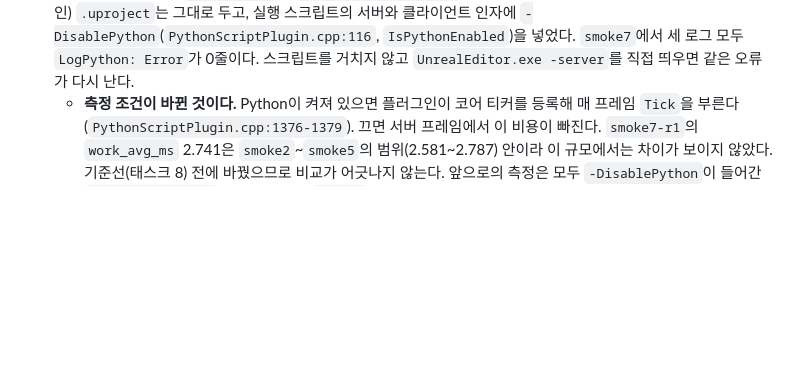
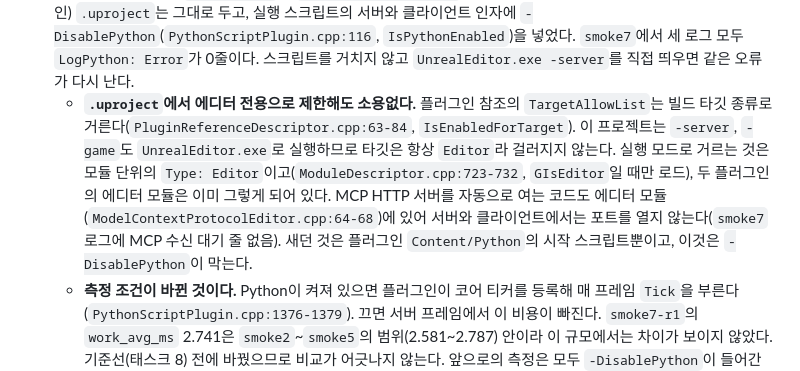
Before and after one commit to hon454/ue-dedicated-server-optimization-lab, a Markdown page: Docs/Planning/engine-notes.md, the part around the change. GitHub-like rendering; blank space fills up the shorter version.

Commit message:
docs: record why editor-only plugin filtering does not apply to editor-binary server runs

```diff
--- a/Docs/Planning/engine-notes.md
+++ b/Docs/Planning/engine-notes.md
@@ -141,6 +141,7 @@
 - **프로세스 선호도가 시작 중에 되돌아간다.** 실행 직후 설정한 선호도가 측정 구간에는 전체 코어(4294967295)로 돌아가 있었다(`smoke1`, `smoke3`에서 관찰). 엔진 소스에서 `SetProcessAffinityMask`를 부르는 곳은 `-processaffinity` 인자를 줄 때뿐이라(`WindowsPlatformProcess.cpp:184`, `LaunchWindows.cpp:223-232`) 원인은 찾지 못했다. 시작이 끝난 뒤에 설정하면 유지되므로, 스크립트가 서버를 기다리는 동안 2초마다 다시 읽어 달라져 있으면 다시 설정한다. `smoke4`에서 마지막 재설정은 측정 시작 약 20초 전이었다.
 - **클라이언트가 시작 직후 엔진 내부 단언으로 죽을 수 있다.** `smoke1`에서 0번 클라이언트가 첫 프레임 전에 `Assertion failed: RefCount.load(std::memory_order_relaxed) == 0`(`Engine/Source/Runtime/Core/Private/Async/InheritedContext.cpp:130`, DDC IO 스레드)로 종료했다. 이 프로젝트의 코드가 실행되기 전이다. 네 번 실행 중 한 번 일어났다. 스크립트는 클라이언트가 서버보다 먼저 끝나면 바로 실패로 처리하므로, 같은 일이 생기면 새 라벨로 다시 실행한다.
 - **`-server`, `-game` 실행에서 Python 시작 스크립트가 오류를 낸다.** `DSOptLab.uproject`가 켠 `AllToolsets`(에디터 전용 실험 플러그인 묶음)의 `Content/Python/init_unreal.py`가 시작할 때 실행되는데, 이 스크립트들이 쓰는 `unreal.ToolsetDefinition`, `unreal.AgentSkill`, `unreal.PythonTestRunner`는 `ToolsetRegistry` 모듈(`ToolsetRegistry.uplugin`, `Type: Editor`)에 있어 `-server`, `-game`에서는 로드되지 않는다. 그래서 실행마다 `LogPython: Error`가 58줄 남았다(`smoke5`, `smoke6`의 서버와 클라이언트 로그). 오류는 시작할 때만 나고 이 프로젝트의 코드와는 관계없다. 이 프로젝트는 Python을 쓰지 않는다(`Source`, `Config`, `Content`에 Python 관련 내용 없음). 사용자가 `AllToolsets`와 `ModelContextProtocol`을 에디터에서 쓰고 있어(2026-10-01 사용자 확인) `.uproject`는 그대로 두고, 실행 스크립트의 서버와 클라이언트 인자에 `-DisablePython`(`PythonScriptPlugin.cpp:116`, `IsPythonEnabled`)을 넣었다. `smoke7`에서 세 로그 모두 `LogPython: Error`가 0줄이다. 스크립트를 거치지 않고 `UnrealEditor.exe -server`를 직접 띄우면 같은 오류가 다시 난다.
+  - **`.uproject`에서 에디터 전용으로 제한해도 소용없다.** 플러그인 참조의 `TargetAllowList`는 빌드 타깃 종류로 거른다(`PluginReferenceDescriptor.cpp:63-84`, `IsEnabledForTarget`). 이 프로젝트는 `-server`, `-game`도 `UnrealEditor.exe`로 실행하므로 타깃은 항상 `Editor`라 걸러지지 않는다. 실행 모드로 거르는 것은 모듈 단위의 `Type: Editor`이고(`ModuleDescriptor.cpp:723-732`, `GIsEditor`일 때만 로드), 두 플러그인의 에디터 모듈은 이미 그렇게 되어 있다. MCP HTTP 서버를 자동으로 여는 코드도 에디터 모듈(`ModelContextProtocolEditor.cpp:64-68`)에 있어 서버와 클라이언트에서는 포트를 열지 않는다(`smoke7` 로그에 MCP 수신 대기 줄 없음). 새던 것은 플러그인 `Content/Python`의 시작 스크립트뿐이고, 이것은 `-DisablePython`이 막는다.
   - **측정 조건이 바뀐 것이다.** Python이 켜져 있으면 플러그인이 코어 티커를 등록해 매 프레임 `Tick`을 부른다(`PythonScriptPlugin.cpp:1376-1379`). 끄면 서버 프레임에서 이 비용이 빠진다. `smoke7-r1`의 `work_avg_ms` 2.741은 `smoke2`~`smoke5`의 범위(2.581~2.787) 안이라 이 규모에서는 차이가 보이지 않았다. 기준선(태스크 8) 전에 바꿨으므로 비교가 어긋나지 않는다. 앞으로의 측정은 모두 `-DisablePython`이 들어간 `run-scenario.ps1`로만 실행한다. `smoke6`까지의 실행은 Python이 켜진 조건이다. 클라이언트 로그 끝의 `LogNet: Error: ... Host closed the connection.`은 측정이 끝나 서버가 종료하면서 남는 것이다.
 
 ## 라. 계획 초안의 코드에서 바꾼 것 요약
```
